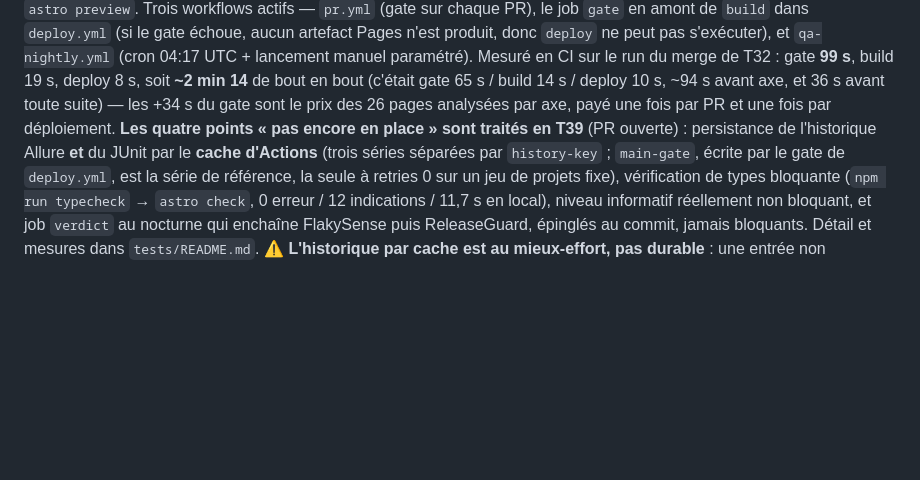
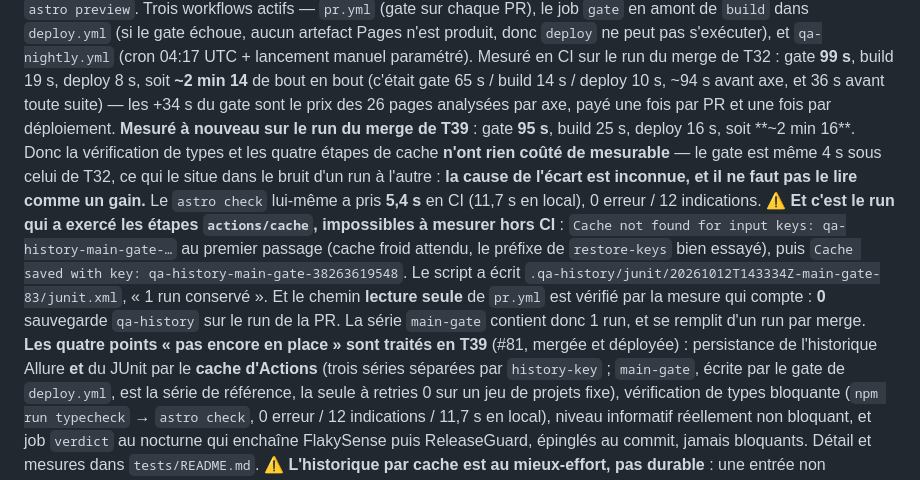
Before and after one commit to BazanJeremy/bazanjeremy.github.io, a Markdown page: CLAUDE.md, the part around the change. Drawn GitHub-style; blank space fills up the shorter version.

Commit message:
docs(handoff): fermer T39 avec les mesures que seul le merge pouvait donner (#82)
La ligne T39 disait encore « PR ouverte, à merger » et le handoff « (PR
ouverte) » : les deux décrivaient leur propre état d'avant. C'est le piège que
ce fichier documente, et la commande de vérification rend bien `0` maintenant.

Et la fermeture apporte ce que la PR annonçait comme **non mesuré** : les
étapes `actions/cache` ne tournent pas hors CI, donc elles sont tombées sur le
run du merge. Mesuré sur le run 38263619548 :

- `Cache not found for input keys: qa-history-main-gate-38263619548,
  qa-history-main-gate-` — cache froid au premier passage, le préfixe de
  `restore-keys` bien essayé ;
- puis `Cache saved with key: qa-history-main-gate-38263619548` ;
- le script a écrit `.qa-history/junit/20261012T143334Z-main-gate-83/junit.xml`,
  « 1 run conservé » — le format d'identifiant de run tient ;
- et le chemin **lecture seule** de `pr.yml` est vérifié par la mesure qui
  compte : **0** sauvegarde `qa-history` sur le run de la PR.

La série `main-gate` contient donc 1 run et se remplit d'un run par merge.

Coût réel en CI : gate **95 s**, build 25 s, deploy 16 s (~2 min 16), avec
204 passés en 42,1 s et `astro check` à **5,4 s** (11,7 s en local). La
vérification de types et les quatre étapes de cache n'ont donc **rien coûté de
mesurable** — le gate est même 4 s sous celui de T32. ⚠️ C'est du bruit entre
deux runs, **de cause inconnue** : ne pas le lire comme un gain.

Rendu inchangé, et mesuré plutôt que déduit : **0** fichier de `src/` ou
`public/` touché par #81, et la production sert bien le même
`_astro_content.Cdcq06J1.css`.

Aucune ligne de journal ajoutée : la convention du dépôt autorise la fermeture
par un `docs(handoff)` dédié, ce qui laisse le compteur à 0 plutôt que de le
remonter à 1.

Co-authored-by: Claude Opus 5 <noreply@anthropic.com>

```diff
--- a/CLAUDE.md
+++ b/CLAUDE.md
@@ -119,8 +119,21 @@ Trois workflows actifs —
 `qa-nightly.yml` (cron 04:17 UTC + lancement manuel paramétré). Mesuré en CI sur le run du merge
 de T32 : gate **99 s**, build 19 s, deploy 8 s, soit **~2 min 14** de bout en bout (c'était gate
 65 s / build 14 s / deploy 10 s, ~94 s avant axe, et 36 s avant toute suite) — les +34 s du gate
-sont le prix des 26 pages analysées par axe, payé une fois par PR et une fois par déploiement. **Les quatre points « pas encore en place » sont
-traités en T39** (PR ouverte) : persistance de l'historique Allure **et** du JUnit par le
+sont le prix des 26 pages analysées par axe, payé une fois par PR et une fois par déploiement.
+**Mesuré à nouveau sur le run du merge de T39** : gate **95 s**, build 25 s, deploy 16 s, soit
+**~2 min 16**. Donc la vérification de types et les quatre étapes de cache **n'ont rien coûté de
+mesurable** — le gate est même 4 s sous celui de T32, ce qui le situe dans le bruit d'un run à
+l'autre : **la cause de l'écart est inconnue, et il ne faut pas le lire comme un gain.** Le
+`astro check` lui-même a pris **5,4 s** en CI (11,7 s en local), 0 erreur / 12 indications.
+⚠️ **Et c'est le run qui a exercé les étapes `actions/cache`, impossibles à mesurer hors CI** :
+`Cache not found for input keys: qa-history-main-gate-…` au premier passage (cache froid attendu,
+le préfixe de `restore-keys` bien essayé), puis `Cache saved with key:
+qa-history-main-gate-38263619548`. Le script a écrit
+`.qa-history/junit/20261012T143334Z-main-gate-83/junit.xml`, « 1 run conservé ». Et le chemin
+**lecture seule** de `pr.yml` est vérifié par la mesure qui compte : **0** sauvegarde
+`qa-history` sur le run de la PR. La série `main-gate` contient donc 1 run, et se remplit d'un
+run par merge. **Les quatre points « pas encore en place » sont
+traités en T39** (#81, mergée et déployée) : persistance de l'historique Allure **et** du JUnit par le
 **cache d'Actions** (trois séries séparées par `history-key` ; `main-gate`, écrite par le gate
 de `deploy.yml`, est la série de référence, la seule à retries 0 sur un jeu de projets fixe),
 vérification de types bloquante (`npm run typecheck` → `astro check`, 0 erreur / 12 indications
```
Also changed, not shown: docs/JOURNAL.md (+1 -1 lines).
